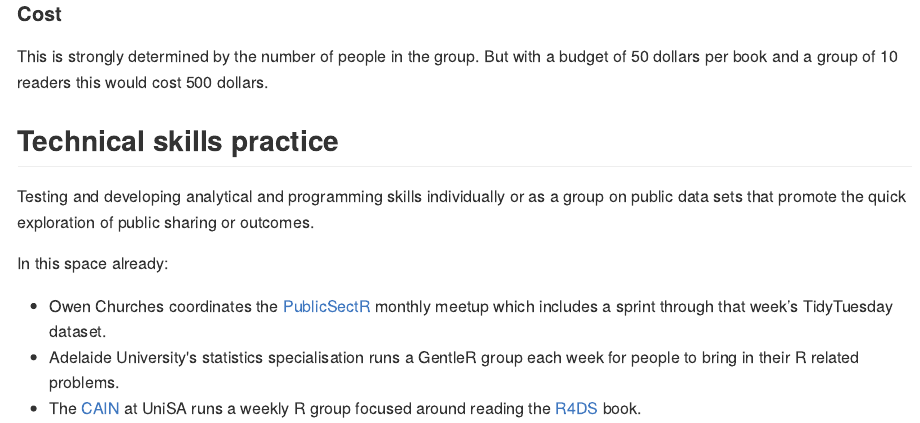
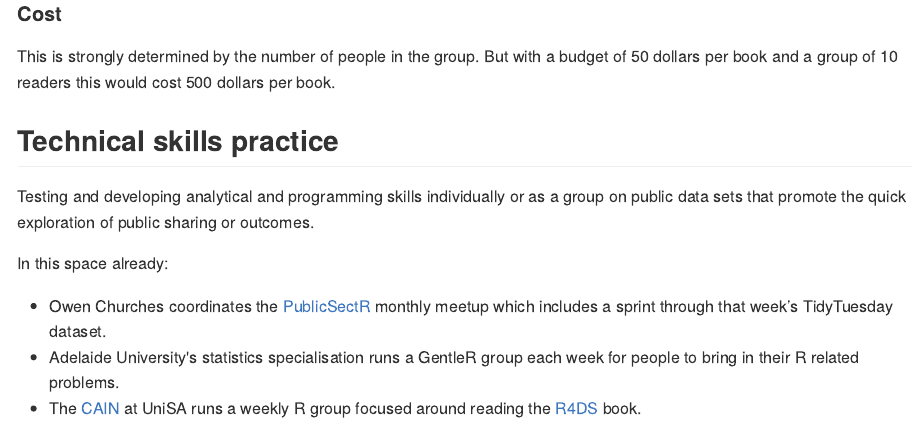
Before and after one commit to ofchurches/HARC_Development, an R Markdown document (brief_2/CoP_for_data_in_SA_MD.Rmd): the page in a window 1100 px wide, from 3700 px down. The pictures show the output file brief_2/CoP_for_data_in_SA_MD.md that the author committed with the source, drawn offline in the style of GitHub.

Commit message:
per book

```diff
--- a/brief_2/CoP_for_data_in_SA_MD.Rmd
+++ b/brief_2/CoP_for_data_in_SA_MD.Rmd
@@ -93,7 +93,7 @@ What we read would be a reflection of the aims and the capacity of the group. Pr
 | The Design Thinking Playbook: Mindful Digital Transformation of Teams, Products, Services, Businesses and Ecosystems| Michael Lewrick |
 
 #### Cost
-This is strongly determined by the number of people in the group. But with a budget of 50 dollars per book and a group of 10 readers this would cost 500 dollars.
+This is strongly determined by the number of people in the group. But with a budget of 50 dollars per book and a group of 10 readers this would cost 500 dollars per book.
 
 ##	Technical skills practice
 Testing and developing analytical and programming skills individually or as a group on public data sets that promote the quick exploration of public sharing or outcomes.
```
Also changed, not shown: brief_2/CoP_for_data_in_SA_MD.md.
